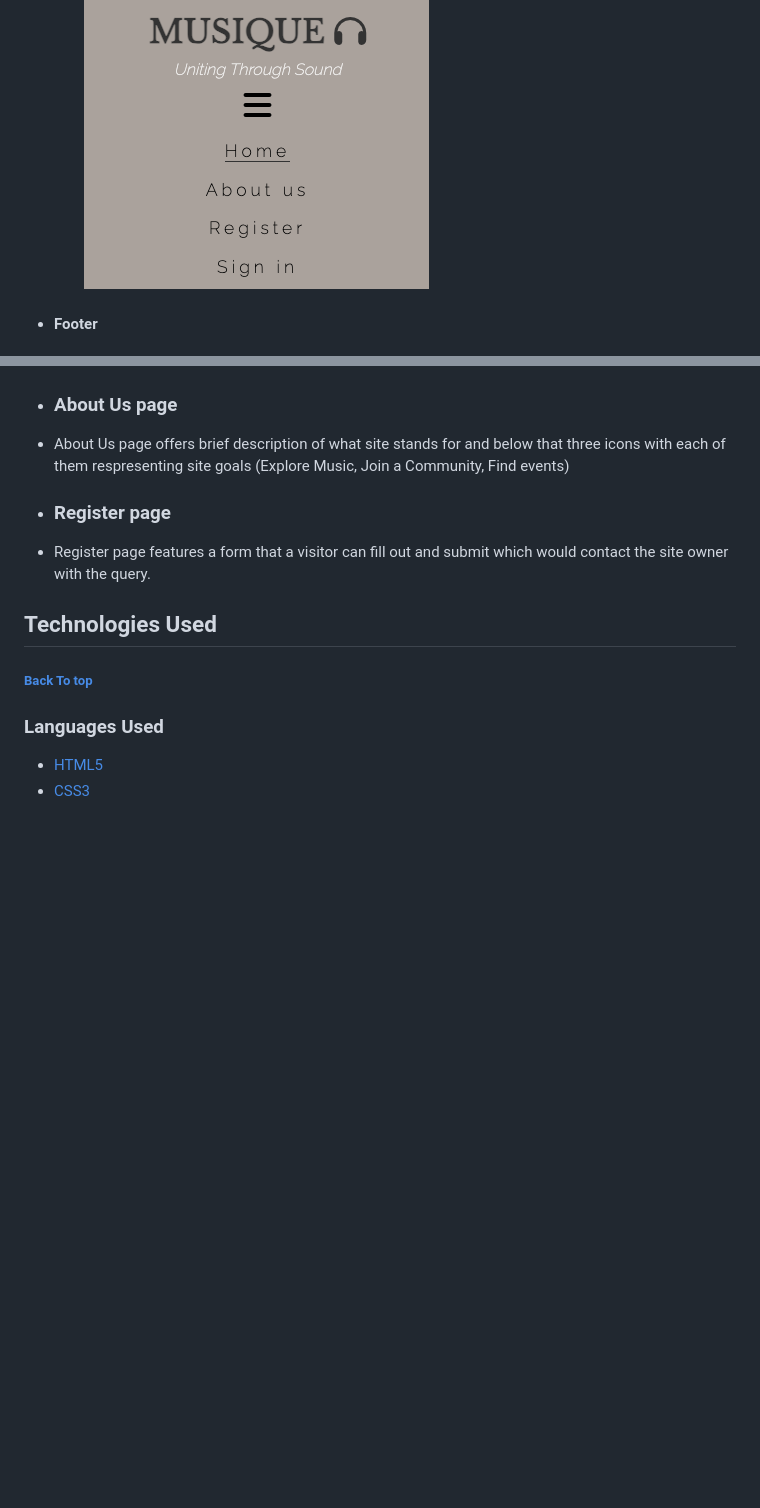
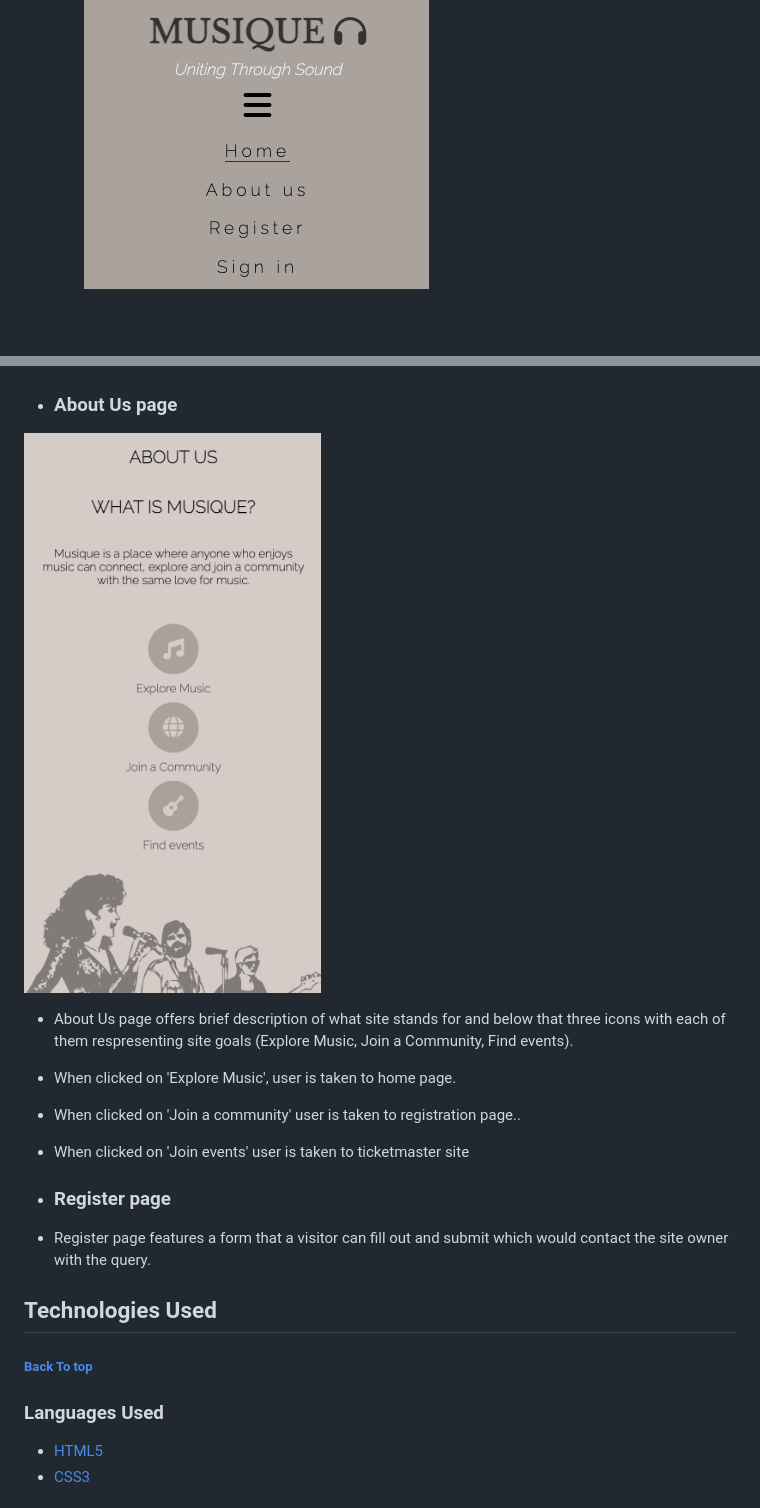
Before and after one commit to xnaavii/musique, a Markdown page: README.md, 2 parts joined by grey strips. Rendered like a GitHub page; pictures changed too: assets/readme-files/about-us-page.png (added); blank space fills up the shorter version.

```diff
--- a/README.md
+++ b/README.md
@@ -99,4 +100,3 @@ Home Page | ![Desktop index wireframe image](assets/readme-files/wireframe-deskt
 ![Mobile Navbar](assets/readme-files/nav-bar-mobile.png)
 ![Mobile Navbar Toggle](assets/readme-files/nav-bar-mobile-toggle.png)
-* #### Footer
 
@@ -113,7 +121,11 @@ Home Page | ![Desktop index wireframe image](assets/readme-files/wireframe-deskt
 
 * ### About Us page
 
-* About Us page offers brief description of what site stands for and below that three icons with each of them respresenting site goals (Explore Music, Join a Community, Find events)
+![About Us Page](assets/readme-files/about-us-page.png)
+* About Us page offers brief description of what site stands for and below that three icons with each of them respresenting site goals (Explore Music, Join a Community, Find events).
+* When clicked on 'Explore Music', user is taken to home page.
+* When clicked on 'Join a community' user is taken to registration page..
+* When clicked on 'Join events' user is taken to ticketmaster site
 
 * ### Register page
 
```
Also changed, not shown: other parts of README.md (+18 -9 lines).
